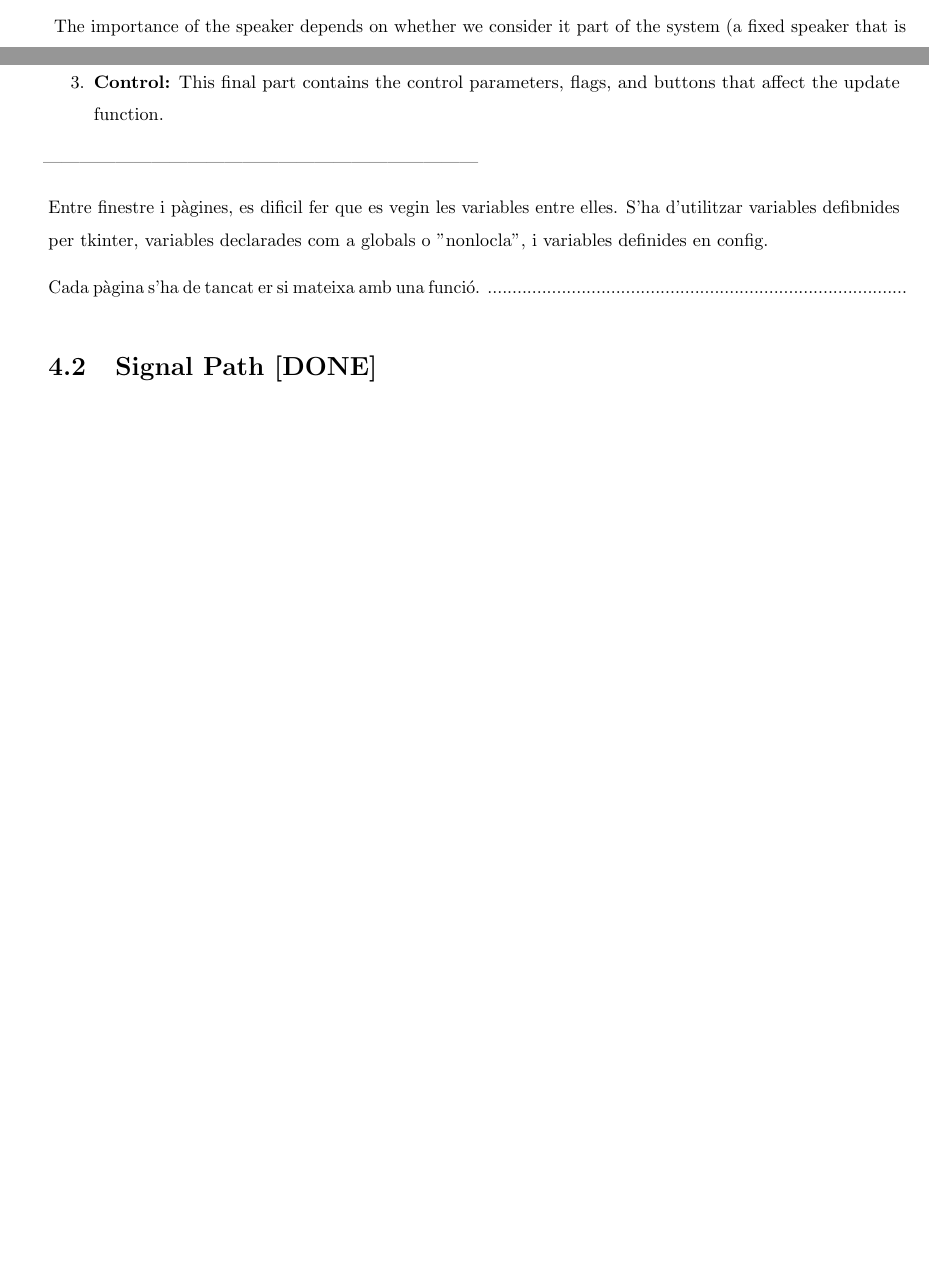
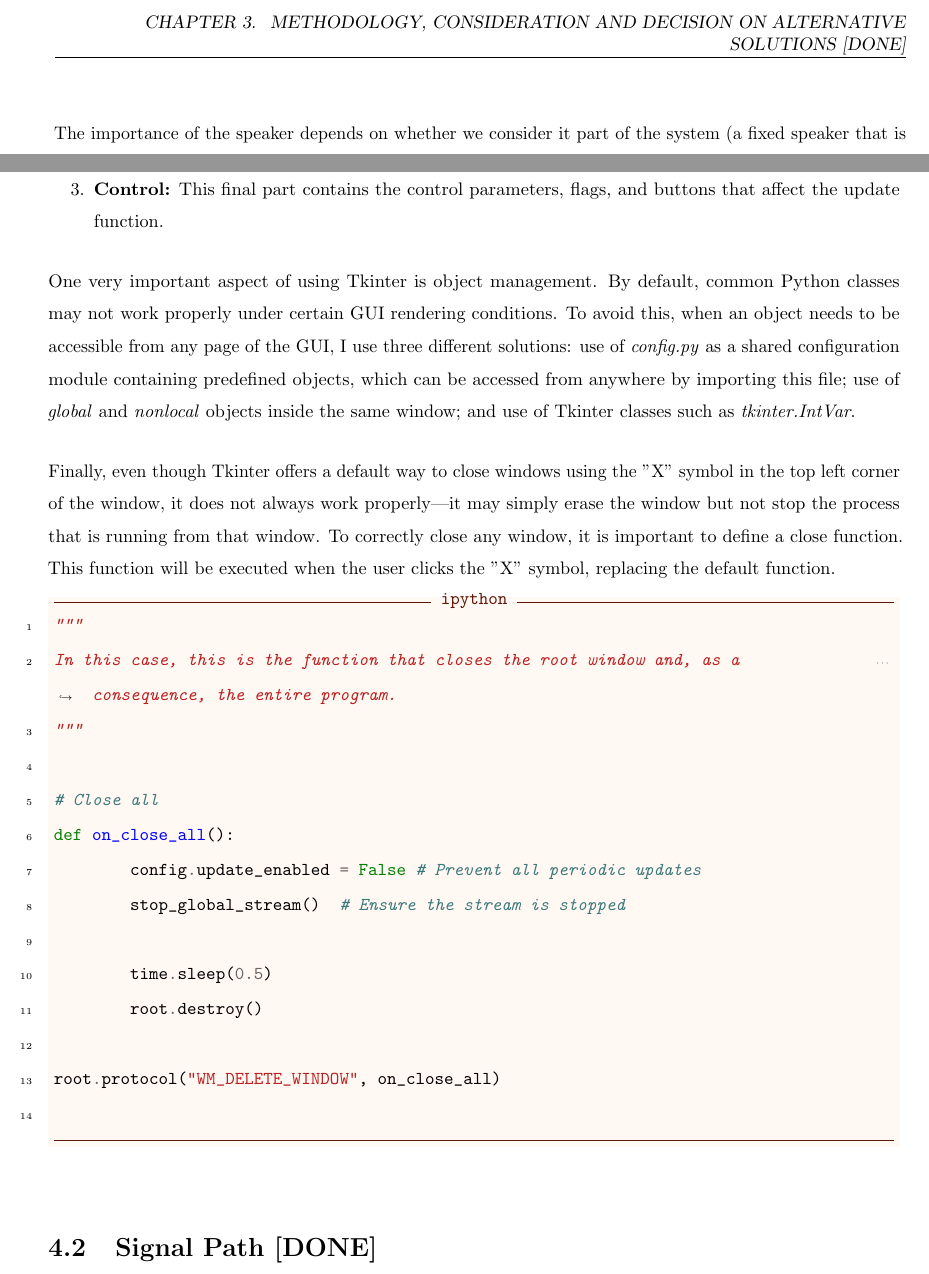
Before and after one commit to Alexandr-Ramos/TFG, a LaTeX thesis (memoria/main.tex, which reads memoria/Files/Desenvolupament_solucio.tex): two parts of pages 22 and 27 of 39 before the commit and two parts of pages 22 and 25 of 37 after it, joined at a grey line, cut at the place of the change, the shorter picture padded with empty space. Compiled offline with pdfLaTeX; TikZ figures are drawn from their code, not taken from saved files.

Commit message:
GUI DONE

```diff
--- a/memoria/Files/Desenvolupament_solucio.tex
+++ b/memoria/Files/Desenvolupament_solucio.tex
@@ -73,12 +73,29 @@ Since the GUI layer is responsible for executing most of the program’s modules
 	\item \textbf{Update:} A function that contains the analysis algorithms, draws data on the plots, or runs DSP algorithms. This update function is called in every iteration of the algorithm loop using Tkinter methods.
 	\item \textbf{Control:} This final part contains the control parameters, flags, and buttons that affect the update function.
 \end{enumerate}
-------------------------------------------------------------------------
 
-Entre finestre i pàgines, es dificil fer que es vegin les variables entre elles. S'ha d'utilitzar variables defibnides per tkinter, variables declarades com a globals o "nonlocla", i variables definides en config.
+One very important aspect of using Tkinter is object management. By default, common Python classes may not work properly under certain GUI rendering conditions. To avoid this, when an object needs to be accessible from any page of the GUI, I use three different solutions: use of \textit{config.py} as a shared configuration module containing predefined objects, which can be accessed from anywhere by importing this file; use of \textit{global} and \textit{nonlocal} objects inside the same window; and use of Tkinter classes such as \textit{tkinter.IntVar}.
 
-Cada pàgina s'ha de tancat er si mateixa amb una funció.
-.....................................................................................
+Finally, even though Tkinter offers a default way to close windows using the "X" symbol in the top left corner of the window, it does not always work properly—it may simply erase the window but not stop the process that is running from that window. To correctly close any window, it is important to define a close function. This function will be executed when the user clicks the "X" symbol, replacing the default function.
+
+\begin{minted}[label=\texttt{ipython}]{python3}
+	"""
+	In this case, this is the function that closes the root window and, as a consequence, the entire program.
+	"""
+
+	# Close all
+	def on_close_all():
+		config.update_enabled = False # Prevent all periodic updates
+		stop_global_stream()  # Ensure the stream is stopped
+
+		time.sleep(0.5)
+		root.destroy()
+
+	root.protocol("WM_DELETE_WINDOW", on_close_all)
+
+\end{minted}
+
+
 
 \section{Signal Path [DONE]}
 
```
Also changed, not shown: memoria/Files/Metodologia.tex (+1 -1 lines), memoria/Files/Desenvolupament_solucio.tex (2 more changed lines), 1 other file.
